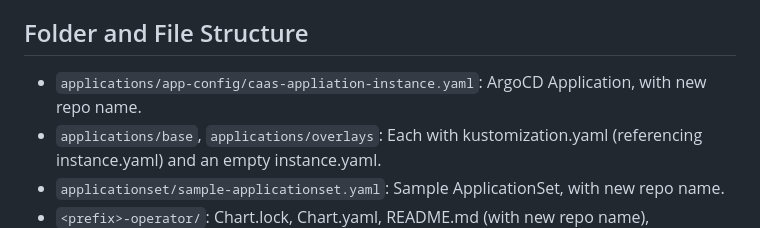
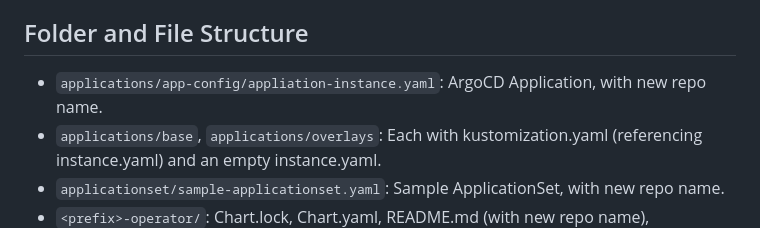
Before and after one commit to reddpraveen/FluentdForward-syslog, a Markdown page: GITHUB-OCP-REPO-STANDARD.md, the part around the change. GitHub-like rendering.

```diff
--- a/GITHUB-OCP-REPO-STANDARD.md
+++ b/GITHUB-OCP-REPO-STANDARD.md
@@ -26,7 +26,7 @@ This document describes the automated workflow for creating new OCP operator man
 - **Initial PR**: Automatically created from dev/initial to stable for manual review and merge.
 
 ## Folder and File Structure
-- `applications/app-config/caas-appliation-instance.yaml`: ArgoCD Application, with new repo name.
+- `applications/app-config/appliation-instance.yaml`: ArgoCD Application, with new repo name.
 - `applications/base`, `applications/overlays`: Each with kustomization.yaml (referencing instance.yaml) and an empty instance.yaml.
 - `applicationset/sample-applicationset.yaml`: Sample ApplicationSet, with new repo name.
 - `<prefix>-operator/`: Chart.lock, Chart.yaml, README.md (with new repo name), templates/, empty values-dev.yaml, values-uat.yaml, values.yaml.
```
